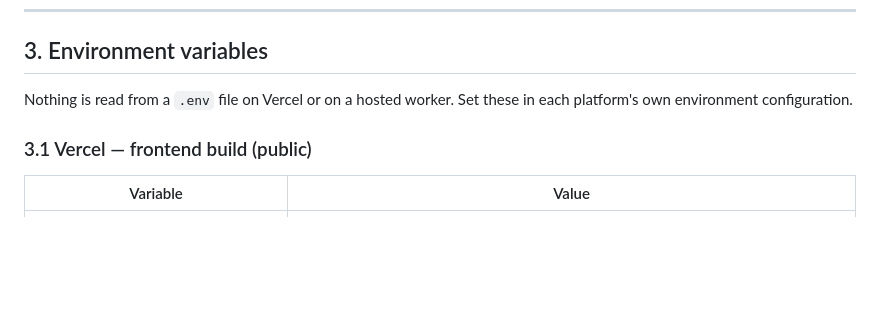
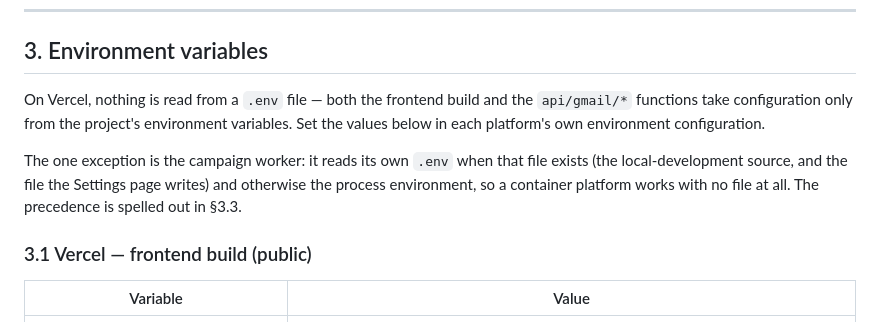
Before and after one commit to Alshahriar-07/Seed-Mail, a Markdown page: README.md, the part around the change. Rendered like a GitHub page; blank space fills up the shorter version.

Commit message:
Correct the environment-variable source note for the worker
The section claimed nothing reads a .env file on a hosted worker, which stopped
being true once the worker gained the environment fallback: it reads its own
.env when present and the process environment otherwise. Say that, and point at
the precedence rules.

```diff
--- a/README.md
+++ b/README.md
@@ -119,8 +119,14 @@ Google are all mocked.
 
 ## 3. Environment variables
 
-Nothing is read from a `.env` file on Vercel or on a hosted worker. Set these in
-each platform's own environment configuration.
+On Vercel, nothing is read from a `.env` file — both the frontend build and the
+`api/gmail/*` functions take configuration only from the project's environment
+variables. Set the values below in each platform's own environment configuration.
+
+The one exception is the campaign worker: it reads its own `.env` when that file
+exists (the local-development source, and the file the Settings page writes) and
+otherwise the process environment, so a container platform works with no file at
+all. The precedence is spelled out in §3.3.
 
 ### 3.1 Vercel — frontend build (public)
 
```
